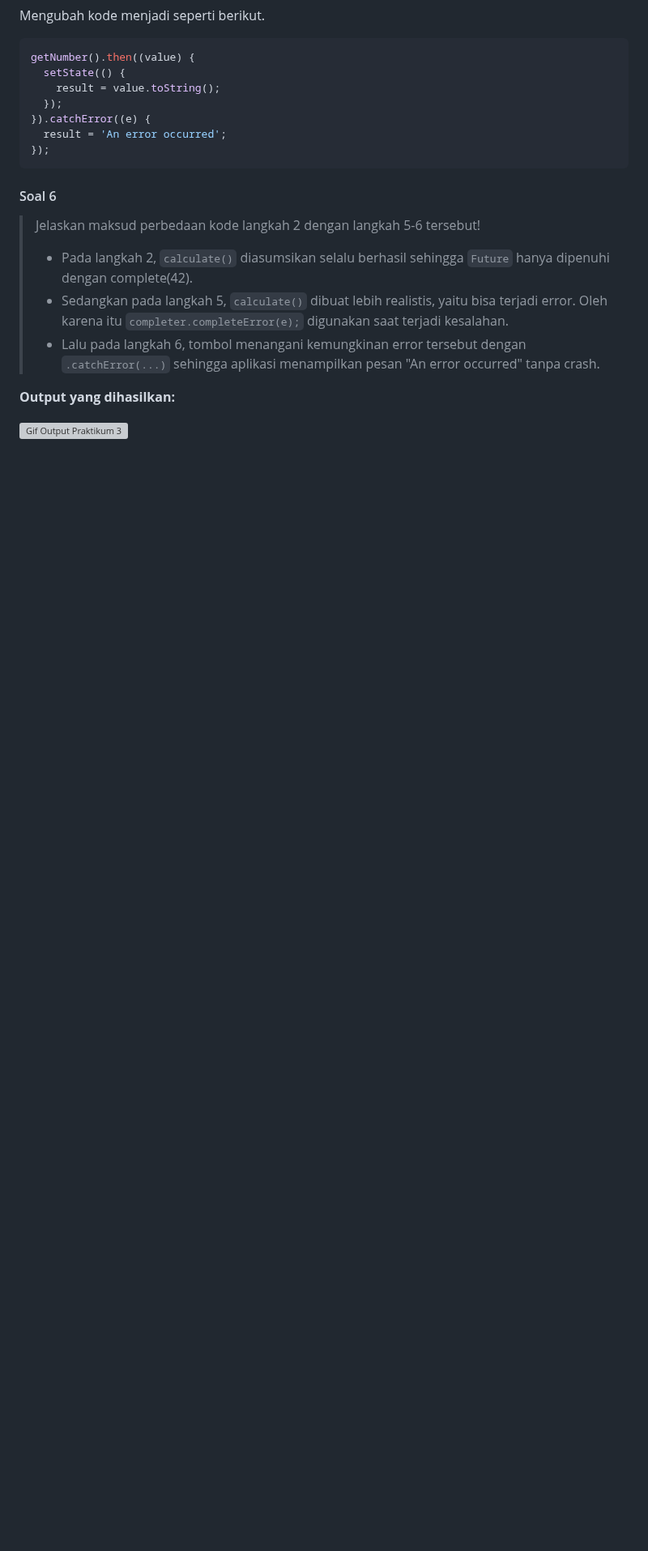
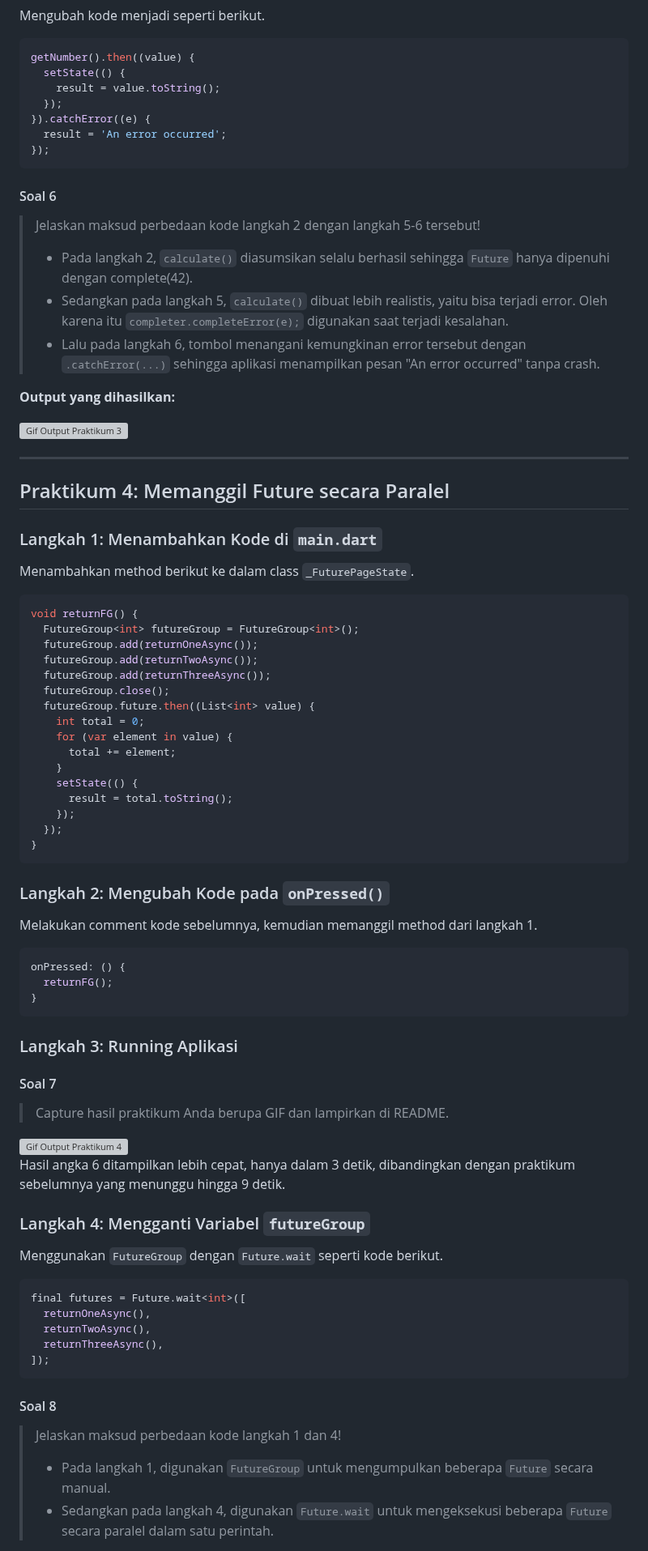
Before and after one commit to Atadewa/Pemrograman-Mobile-2025, a Markdown page: week-11/README.md, the part around the change. Shown at 81% size. GitHub-like rendering; blank space fills up the shorter version; grey boxes are pictures that could not be loaded.

Commit message:
docs: add codelab 11 praktikum 4 report documentation

````diff
--- a/week-11/README.md
+++ b/week-11/README.md
@@ -333,3 +333,68 @@ getNumber().then((value) {
 **Output yang dihasilkan:**
 
 <img src="./media/praktikum3.gif" alt="Gif Output Praktikum 3" width="500">
+
+---
+
+## Praktikum 4: Memanggil Future secara Paralel
+
+### Langkah 1: Menambahkan Kode di `main.dart`
+
+Menambahkan method berikut ke dalam class `_FuturePageState`.
+
+```dart
+void returnFG() {
+  FutureGroup<int> futureGroup = FutureGroup<int>();
+  futureGroup.add(returnOneAsync());
+  futureGroup.add(returnTwoAsync());
+  futureGroup.add(returnThreeAsync());
+  futureGroup.close();
+  futureGroup.future.then((List<int> value) {
+    int total = 0;
+    for (var element in value) {
+      total += element;
+    }
+    setState(() {
+      result = total.toString();
+    });
+  });
+}
+```
+
+### Langkah 2: Mengubah Kode pada `onPressed()`
+
+Melakukan comment kode sebelumnya, kemudian memanggil method dari langkah 1.
+
+```dart
+onPressed: () {
+  returnFG();
+}
+```
+
+### Langkah 3: Running Aplikasi
+
+#### Soal 7
+
+> Capture hasil praktikum Anda berupa GIF dan lampirkan di README.
+
+<img src="./media/praktikum4.gif" alt="Gif Output Praktikum 4" width="500">
+
+Hasil angka 6 ditampilkan lebih cepat, hanya dalam 3 detik, dibandingkan dengan praktikum sebelumnya yang menunggu hingga 9 detik.
+
+### Langkah 4: Mengganti Variabel `futureGroup`
+
+Menggunakan `FutureGroup` dengan `Future.wait` seperti kode berikut.
+
+```dart
+final futures = Future.wait<int>([
+  returnOneAsync(),
+  returnTwoAsync(),
+  returnThreeAsync(),
+]);
+```
+
+#### Soal 8
+
+> Jelaskan maksud perbedaan kode langkah 1 dan 4!
+> - Pada langkah 1, digunakan `FutureGroup` untuk mengumpulkan beberapa `Future` secara manual.
+> - Sedangkan pada langkah 4, digunakan `Future.wait` untuk mengeksekusi beberapa `Future` secara paralel dalam satu perintah.
````
